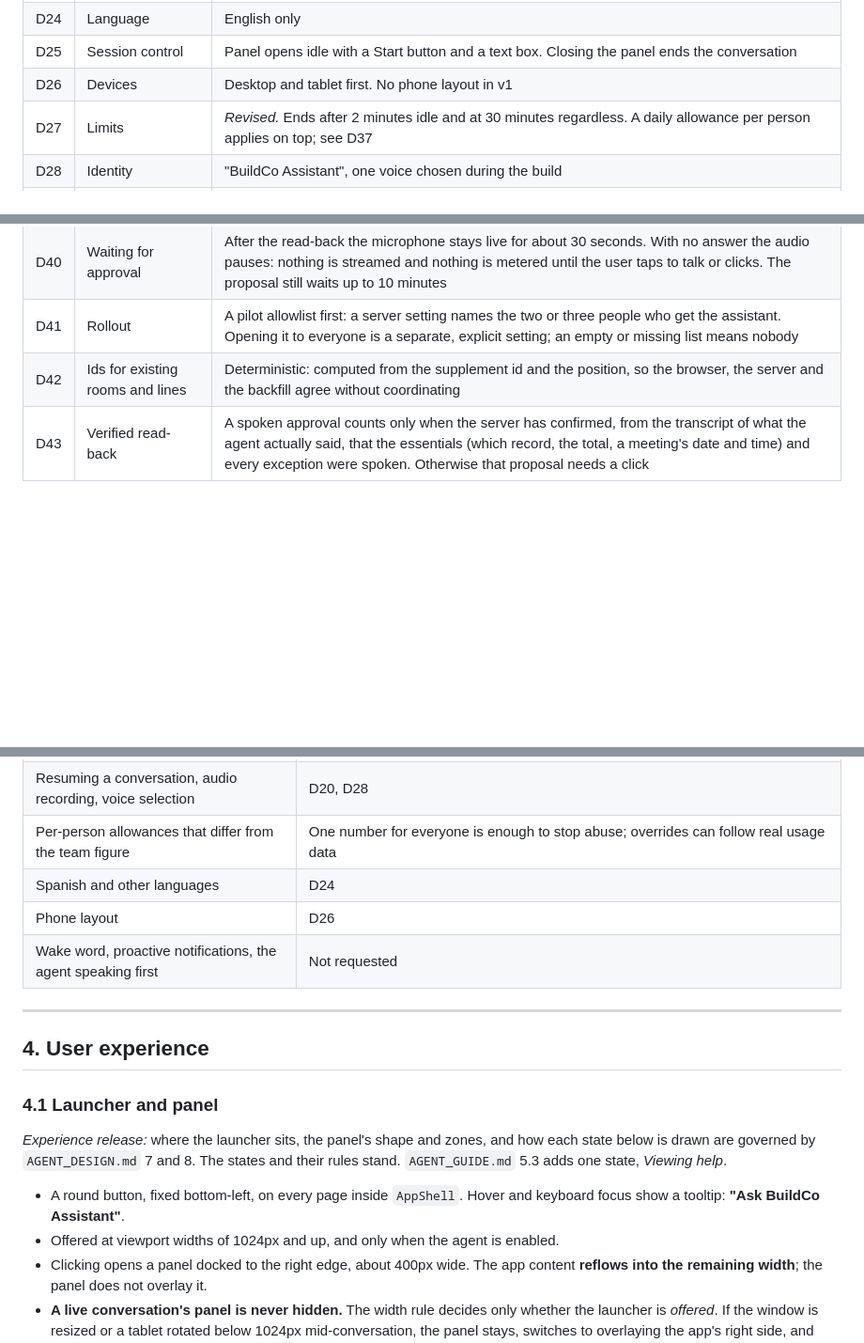
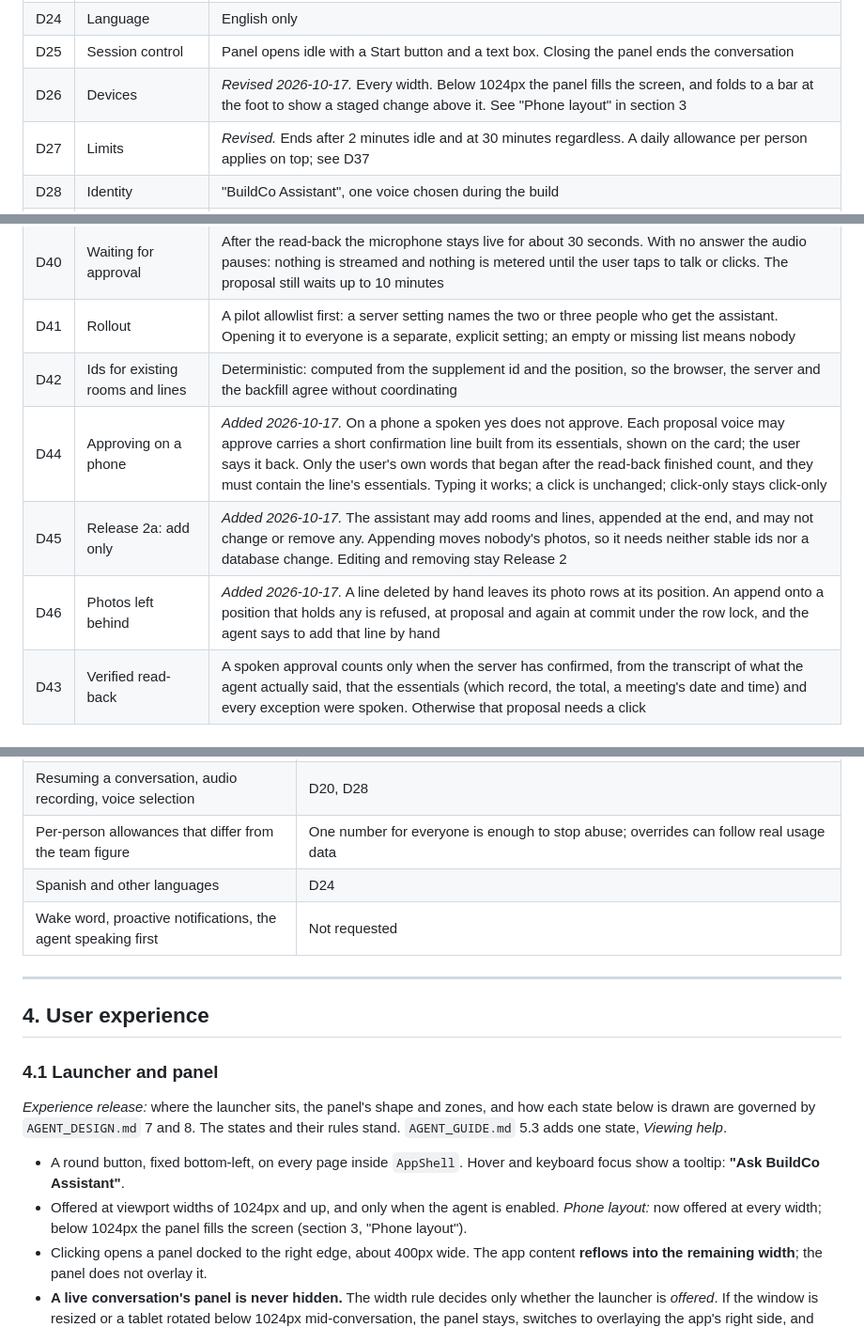
Before and after one commit to usmansaeed2001/buildco, a Markdown page: assistant_docs/AGENT_SPEC.md, 3 parts joined by grey strips. Shown at 94% size. GitHub-like rendering; blank space fills up the shorter version.

```diff
--- a/assistant_docs/AGENT_SPEC.md
+++ b/assistant_docs/AGENT_SPEC.md
@@ -130,7 +133,7 @@ Taken on 2026-10-10 and 2026-10-11. Rows marked *revised* were changed by the re
 | D23 | Memory store | Own Postgres tables |
 | D24 | Language | English only |
 | D25 | Session control | Panel opens idle with a Start button and a text box. Closing the panel ends the conversation |
-| D26 | Devices | Desktop and tablet first. No phone layout in v1 |
+| D26 | Devices | *Revised 2026-10-17.* Every width. Below 1024px the panel fills the screen, and folds to a bar at the foot to show a staged change above it. See "Phone layout" in section 3 |
 | D27 | Limits | *Revised.* Ends after 2 minutes idle and at 30 minutes regardless. A daily allowance per person applies on top; see D37 |
 | D28 | Identity | "BuildCo Assistant", one voice chosen during the build |
 | D29 | New supplement with lines | Two approvals: the New Supplement form first, which creates it, then the lines in the editor. Applies from Release 2 |
@@ -147,6 +150,9 @@ Taken on 2026-10-10 and 2026-10-11. Rows marked *revised* were changed by the re
 | D40 | Waiting for approval | After the read-back the microphone stays live for about 30 seconds. With no answer the audio pauses: nothing is streamed and nothing is metered until the user taps to talk or clicks. The proposal still waits up to 10 minutes |
 | D41 | Rollout | A pilot allowlist first: a server setting names the two or three people who get the assistant. Opening it to everyone is a separate, explicit setting; an empty or missing list means nobody |
 | D42 | Ids for existing rooms and lines | Deterministic: computed from the supplement id and the position, so the browser, the server and the backfill agree without coordinating |
+| D44 | Approving on a phone | *Added 2026-10-17.* On a phone a spoken yes does not approve. Each proposal voice may approve carries a short confirmation line built from its essentials, shown on the card; the user says it back. Only the user's own words that began after the read-back finished count, and they must contain the line's essentials. Typing it works; a click is unchanged; click-only stays click-only |
+| D45 | Release 2a: add only | *Added 2026-10-17.* The assistant may add rooms and lines, appended at the end, and may not change or remove any. Appending moves nobody's photos, so it needs neither stable ids nor a database change. Editing and removing stay Release 2 |
+| D46 | Photos left behind | *Added 2026-10-17.* A line deleted by hand leaves its photo rows at its position. An append onto a position that holds any is refused, at proposal and again at commit under the row lock, and the agent says to add that line by hand |
 | D43 | Verified read-back | A spoken approval counts only when the server has confirmed, from the transcript of what the agent actually said, that the essentials (which record, the total, a meeting's date and time) and every exception were spoken. Otherwise that proposal needs a click |
 
 ---
@@ -213,7 +247,6 @@ Waits on preparatory change C, which is also not started (`BACKLOG.md` §14).
 | Resuming a conversation, audio recording, voice selection | D20, D28 |
 | Per-person allowances that differ from the team figure | One number for everyone is enough to stop abuse; overrides can follow real usage data |
 | Spanish and other languages | D24 |
-| Phone layout | D26 |
 | Wake word, proactive notifications, the agent speaking first | Not requested |
 
 ---
@@ -229,6 +262,8 @@ rules stand. `AGENT_GUIDE.md` 5.3 adds one state, *Viewing help*.
 - A round button, fixed bottom-left, on every page inside `AppShell`. Hover and keyboard
   focus show a tooltip: **"Ask BuildCo Assistant"**.
 - Offered at viewport widths of 1024px and up, and only when the agent is enabled.
+  *Phone layout:* now offered at every width; below 1024px the panel fills the screen
+  (section 3, "Phone layout").
 - Clicking opens a panel docked to the right edge, about 400px wide. The app content
   **reflows into the remaining width**; the panel does not overlay it.
 - **A live conversation's panel is never hidden.** The width rule decides only whether
```
Also changed, not shown: other parts of assistant_docs/AGENT_SPEC.md (+38 -5 lines), assistant_docs/AGENT_DESIGN.md (+17 -1 lines).
